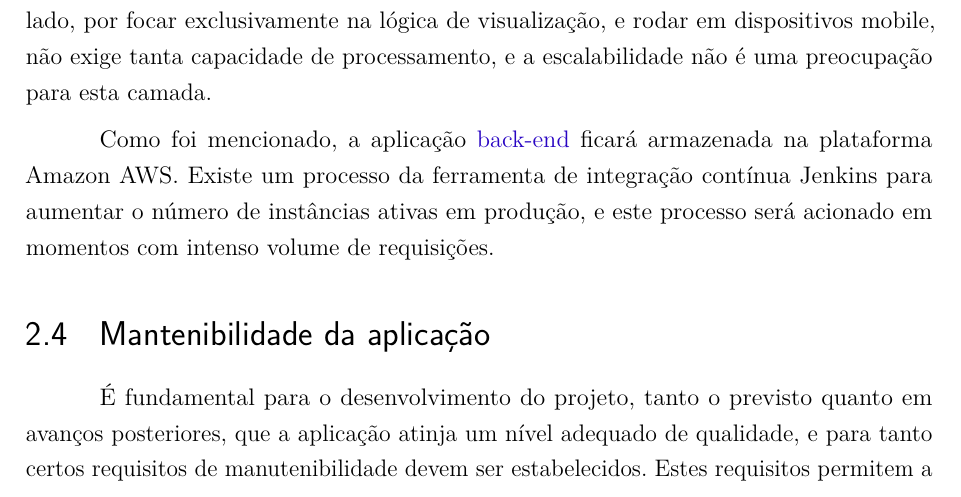
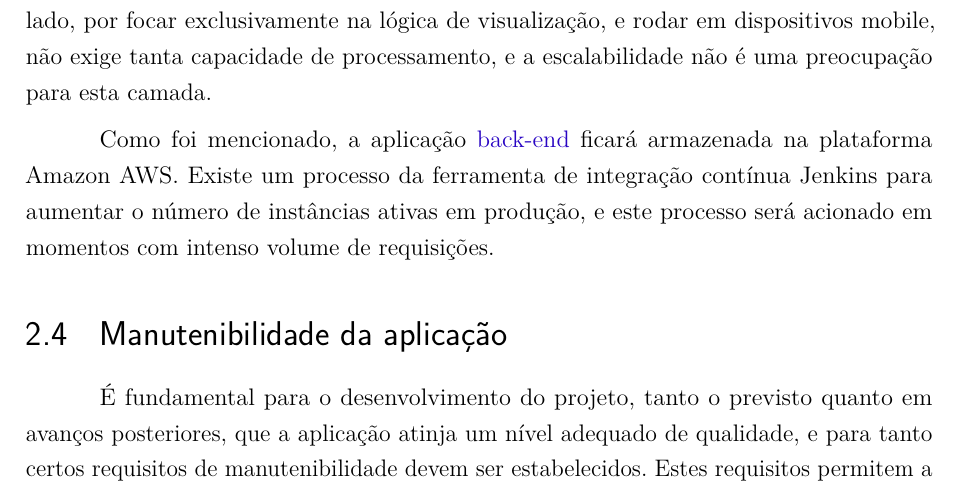
Before and after one commit to CarolinaMoraes/desenho-projeto, a LaTeX thesis (desenho.tex, which reads capitulos/section/manutenibilidade.tex): part of page 8 of 15, cut so that both start at the same text. Compiled offline with pdfLaTeX.

Commit message:
Sec:manutenibiliade, typo

```diff
--- a/capitulos/section/manutenibilidade.tex
+++ b/capitulos/section/manutenibilidade.tex
@@ -1,4 +1,4 @@
-\section{Mantenibilidade da aplicação}
+\section{Manutenibilidade da aplicação}
 
 É fundamental para o desenvolvimento do projeto, tanto o previsto
 quanto em avanços posteriores, que a aplicação atinja um nível adequado
```
Also changed, not shown: desenho.pdf, 2 other files.
